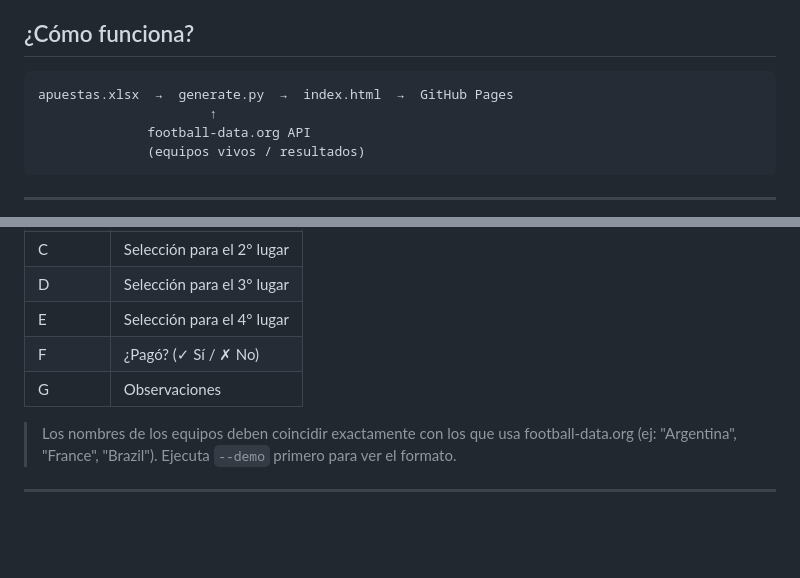
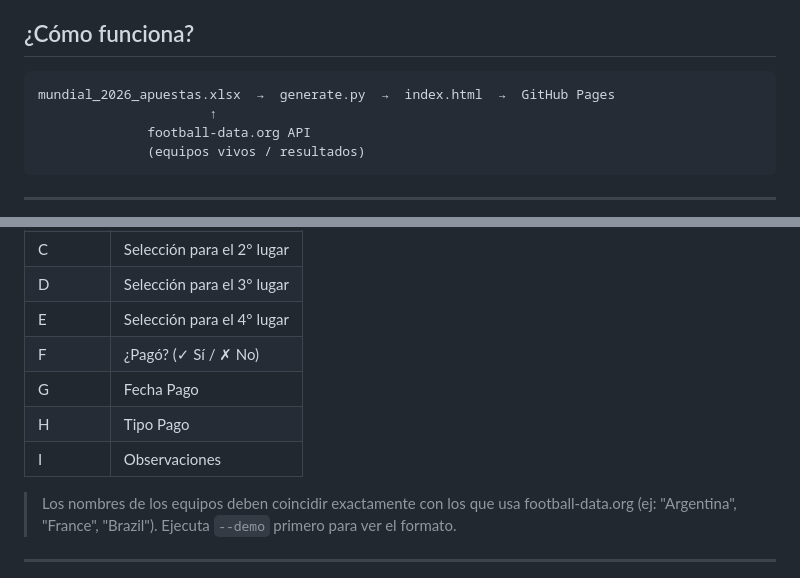
Before and after one commit to dannyurrutiaa/Resultados-Mundial-2026, a Markdown page: README.md, 2 parts joined by grey strips. Drawn GitHub-style; blank space fills up the shorter version.

Commit message:
Se actualiza nombre Excel y formato

````diff
--- a/README.md
+++ b/README.md
@@ -5,7 +5,7 @@ Página web generada automáticamente con los puntajes en tiempo real de tu grup
 ## ¿Cómo funciona?
 
 ```
-apuestas.xlsx  →  generate.py  →  index.html  →  GitHub Pages
+mundial_2026_apuestas.xlsx  →  generate.py  →  index.html  →  GitHub Pages
                       ↑
               football-data.org API
               (equipos vivos / resultados)
@@ -95,7 +95,9 @@ start index.html  # Windows
 | D | Selección para el 3° lugar |
 | E | Selección para el 4° lugar |
 | F | ¿Pagó? (✓ Sí / ✗ No) |
-| G | Observaciones |
+| G | Fecha Pago |
+| H | Tipo Pago |
+| I | Observaciones |
 
 > Los nombres de los equipos deben coincidir exactamente con los que usa football-data.org
 > (ej: "Argentina", "France", "Brazil"). Ejecuta `--demo` primero para ver el formato.
````
